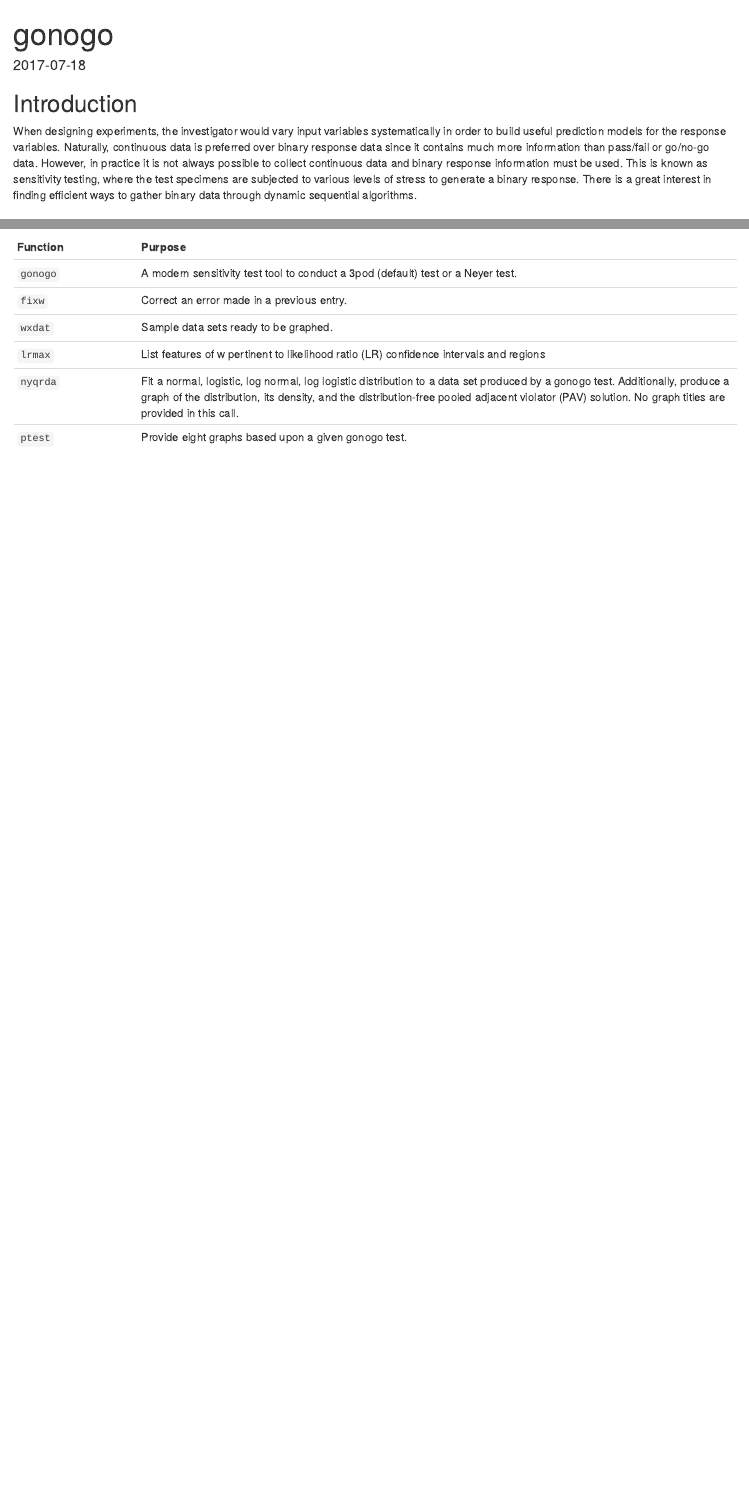
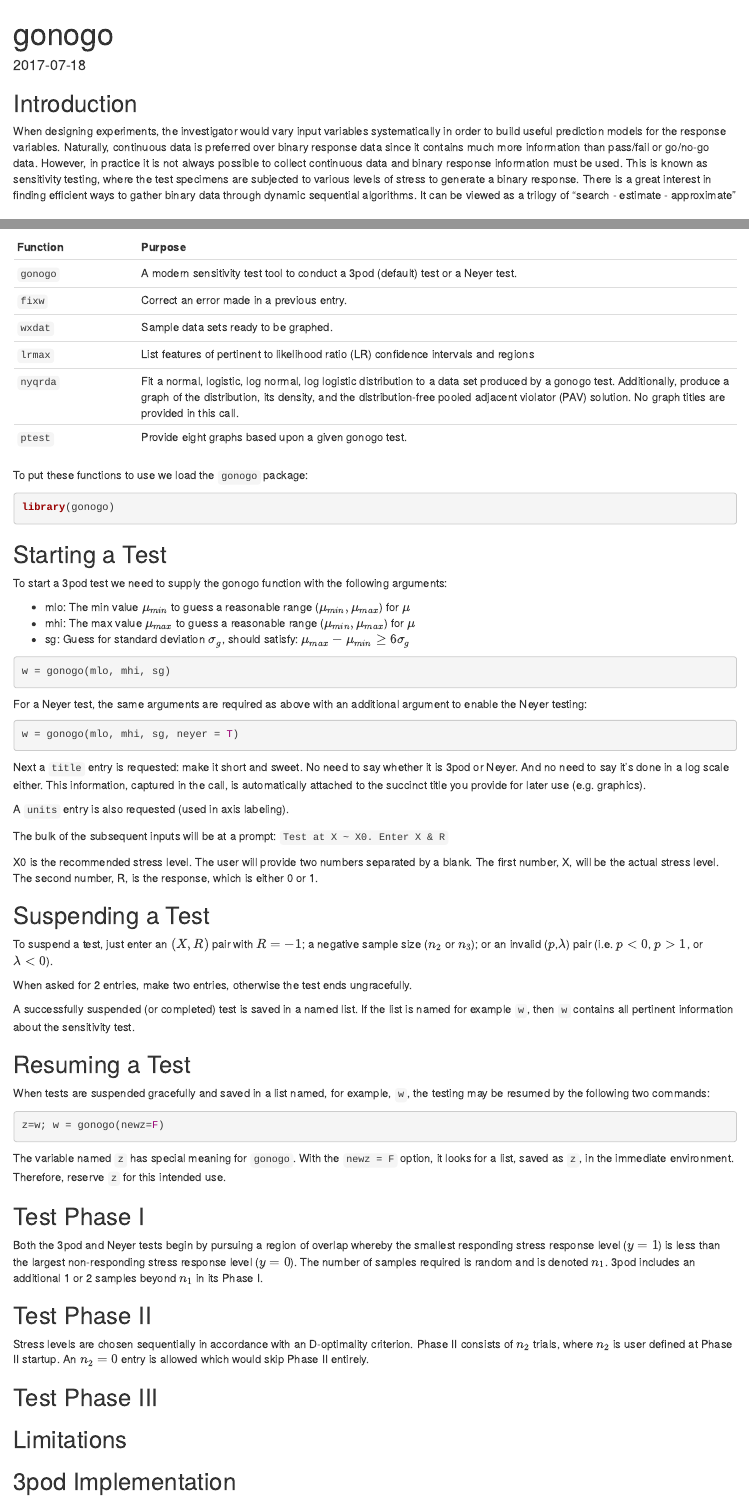
Before and after one commit to AFIT-R/gonogo, an R Markdown document (vignettes/gonogo.Rmd): the page in a window 1100 px wide, from its top, and a second part further down, joined at a grey line. Rendered offline with R 4.5, knitr and Pandoc, with nearby package versions.

Commit message:
added more sections in gonogo vignette and fixed some spelling/grammar

````diff
--- a/vignettes/gonogo.Rmd
+++ b/vignettes/gonogo.Rmd
@@ -6,13 +6,13 @@ output:
 date: '`r Sys.Date()`'
 ---
 
-```{r setup, include=FALSE}
+```{r setup, include = FALSE}
 knitr::opts_chunk$set(echo = TRUE)
 ```
 
 ## Introduction
 
-When designing experiments, the investigator would vary input variables systematically in order to build useful prediction models for the response variables. Naturally, continuous data is preferred over binary response data since it contains much more information than pass/fail or go/no-go data. However, in practice it is not always possible to collect continuous data and binary response information must be used. This is known as sensitivity testing, where the test specimens are subjected to various levels of stress to generate a binary response. There is a great interest in finding efficient ways to gather binary data through dynamic sequential algorithms.
+When designing experiments, the investigator would vary input variables systematically in order to build useful prediction models for the response variables. Naturally, continuous data is preferred over binary response data since it contains much more information than pass/fail or go/no-go data. However, in practice it is not always possible to collect continuous data and binary response information must be used. This is known as sensitivity testing, where the test specimens are subjected to various levels of stress to generate a binary response. There is a great interest in finding efficient ways to gather binary data through dynamic sequential algorithms. It can be viewed as a trilogy of "search - estimate - approximate"
 
 ## Functions
 
@@ -23,6 +23,75 @@ When designing experiments, the investigator would vary input variables systemat
 | `gonogo` | A modern sensitivity test tool to conduct a 3pod (default) test or a Neyer test.
 | `fixw`   | Correct an error made in a previous entry.
 | `wxdat`  | Sample data sets ready to be graphed.
-| `lrmax`  | List features of w pertinent to likelihood ratio (LR) confidence intervals and regions
+| `lrmax`  | List features of \code{w} pertinent to likelihood ratio (LR) confidence intervals and regions
 | `nyqrda` | Fit a normal, logistic, log normal, log logistic distribution to a data set produced by a gonogo test. Additionally, produce a graph of the distribution, its density, and the distribution-free pooled adjacent violator (PAV) solution. No graph titles are provided in this call.
 | `ptest`  | Provide eight graphs based upon a given gonogo test.
+
+To put these functions to use we load the `gonogo` package:
+
+```{r, eval = FALSE, message = FALSE, warning = FALSE}
+library(gonogo)
+```
+
+## Starting a Test
+
+To start a 3pod test we need to supply the gonogo function with the following arguments:
+
+- mlo: The min value $\mu_{min}$ to guess a reasonable range ($\mu_{min}, \mu_{max}$) for $\mu$
+- mhi: The max value $\mu_{max}$ to guess a reasonable range ($\mu_{min}, \mu_{max}$) for $\mu$
+- sg: Guess for standard deviation $\sigma_g$, should satisfy: $\mu_{max} - \mu_{min} \ge 6\sigma_{g}$
+
+```{r, eval = FALSE, message = FALSE, warning = FALSE}
+w = gonogo(mlo, mhi, sg)
+```
+
+For a Neyer test, the same arguments are required as above with an additional argument to enable the Neyer testing:
+
+```{r, eval = FALSE, message = FALSE, warning = FALSE}
+w = gonogo(mlo, mhi, sg, neyer = T)
+```
+
+Next a `title` entry is requested: make it short and sweet. No need to say whether it is 3pod or Neyer. And no need to say it's done in a log scale either. This information, captured in the call, is automatically attached to the succinct title you provide for later use (e.g. graphics).
+
+A `units` entry is also requested (used in axis labeling).
+
+The bulk of the subsequent inputs will be at a prompt: `Test at X ~ X0. Enter X & R`
+
+X0 is the recommended stress level. The user will provide two numbers separated by a blank. The first number, X, will be the
+actual stress level. The second number, R, is the response, which is either 0 or 1.
+
+## Suspending a Test
+
+To suspend a test, just enter an $(X,R)$ pair with $R = -1$; a negative sample size ($n_2$ or $n_3$); or an invalid ($p$,$\lambda$) pair (i.e. $p < 0$, $p > 1$, or $\lambda < 0$).
+
+When asked for 2 entries, make two entries, otherwise the test ends ungracefully.
+
+A successfully suspended (or completed) test is saved in a named list. If the list is named for example `w`, then `w` contains all pertinent information about the sensitivity test.
+
+## Resuming a Test
+
+When tests are suspended gracefully and saved in a list named, for example, `w`, the testing may be resumed by the following two commands:
+
+```{r, eval = FALSE, message = FALSE, warning = FALSE}
+z=w; w = gonogo(newz=F)
+```
+
+The variable named `z` has special meaning for `gonogo`. With the `newz = F` option, it looks for a list, saved as `z`, in the immediate environment. Therefore, reserve `z` for this intended use.
+
+## Test Phase I
+
+Both the 3pod and Neyer tests begin by pursuing a region of overlap whereby the smallest responding stress response level ($y=1$) is less than the largest non-responding stress response level ($y=0$). The number of samples required is random and is denoted $n_1$. 3pod includes an additional 1 or 2 samples beyond $n_1$ in its Phase I.
+
+## Test Phase II
+
+Stress levels are chosen sequentially in accordance with an D-optimality criterion. Phase II consists of $n_2$ trials, where $n_2$ is user defined at Phase II startup. An $n_2 = 0$ entry is allowed which would skip Phase II entirely.
+
+## Test Phase III
+
+
+
+## Limitations
+
+
+
+## 3pod Implementation
````
Also changed, not shown: vignettes/gonogo.Rmd (2 more changed lines), 2 other files.
